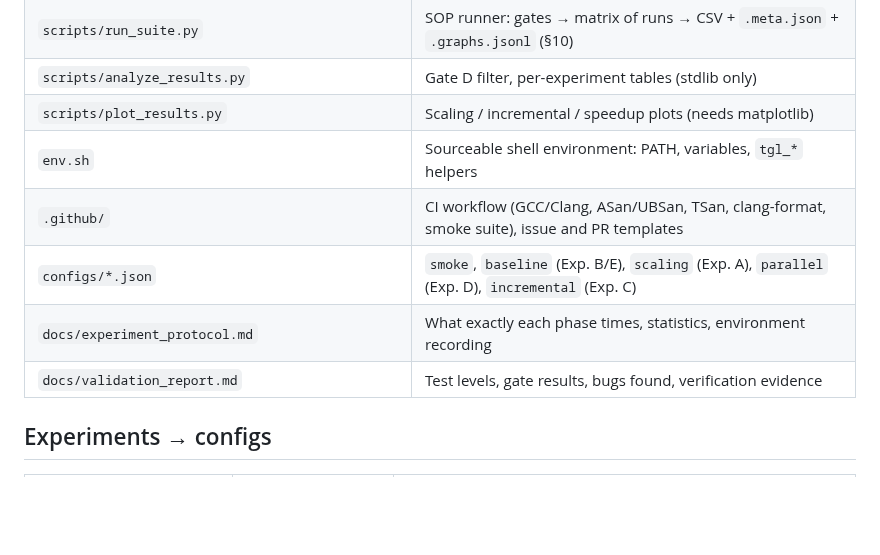
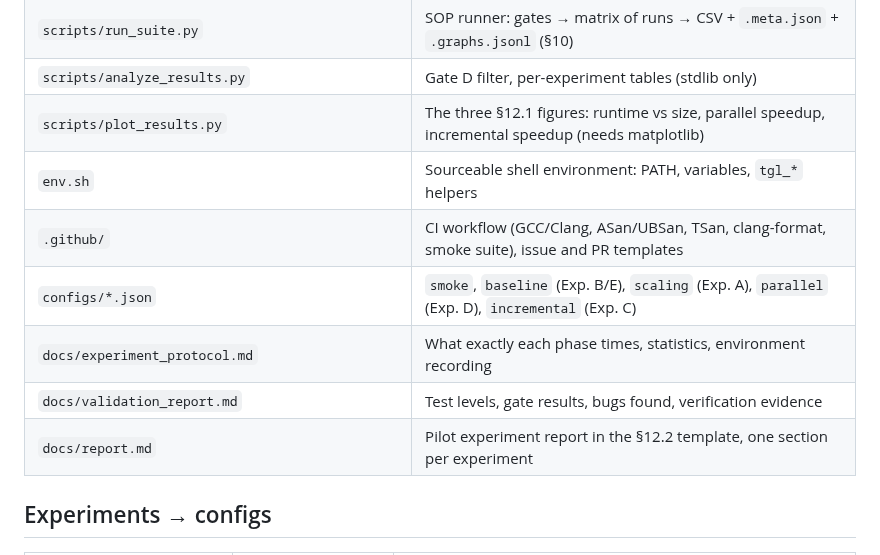
Before and after one commit to sc0210/timing-graph-lab, a Markdown page: README.md, the part around one of its changes. Drawn GitHub-style; blank space fills up the shorter version.

```diff
--- a/README.md
+++ b/README.md
@@ -113,12 +124,13 @@ baseline: 100,000 nodes, 100 layers, fanout target 4, seed 20261017, update rati
 | `tests/{unit,property,differential,regression}` | L1–L4 test levels (§7.1); T01–T14 in `tests/unit` (§7.2) |
 | `scripts/run_suite.py` | SOP runner: gates → matrix of runs → CSV + `.meta.json` + `.graphs.jsonl` (§10) |
 | `scripts/analyze_results.py` | Gate D filter, per-experiment tables (stdlib only) |
-| `scripts/plot_results.py` | Scaling / incremental / speedup plots (needs matplotlib) |
+| `scripts/plot_results.py` | The three §12.1 figures: runtime vs size, parallel speedup, incremental speedup (needs matplotlib) |
 | `env.sh` | Sourceable shell environment: PATH, variables, `tgl_*` helpers |
 | `.github/` | CI workflow (GCC/Clang, ASan/UBSan, TSan, clang-format, smoke suite), issue and PR templates |
 | `configs/*.json` | `smoke`, `baseline` (Exp. B/E), `scaling` (Exp. A), `parallel` (Exp. D), `incremental` (Exp. C) |
 | `docs/experiment_protocol.md` | What exactly each phase times, statistics, environment recording |
 | `docs/validation_report.md` | Test levels, gate results, bugs found, verification evidence |
+| `docs/report.md` | Pilot experiment report in the §12.2 template, one section per experiment |
 
 ## Experiments → configs
 
```
Also changed, not shown: other parts of README.md (+15 -4 lines), CHANGELOG.md (+20 -1 lines), docs/report.md (added, +327 -0 lines), results/README.md (+10 -0 lines), results/figures/fig1_runtime_vs_size.png (added), results/figures/fig2_parallel_speedup.png (added), results/figures/fig3_incremental_speedup.png (added), 3 other files.
